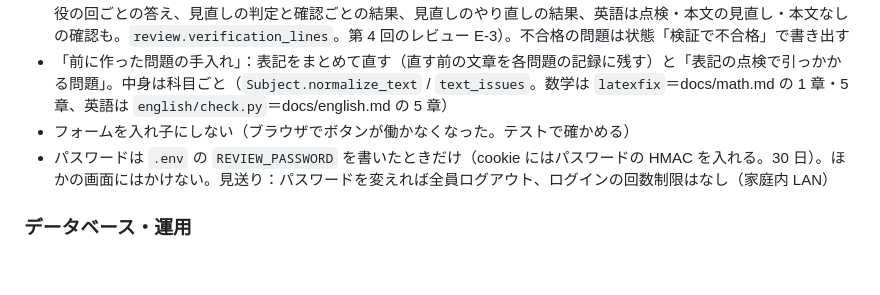
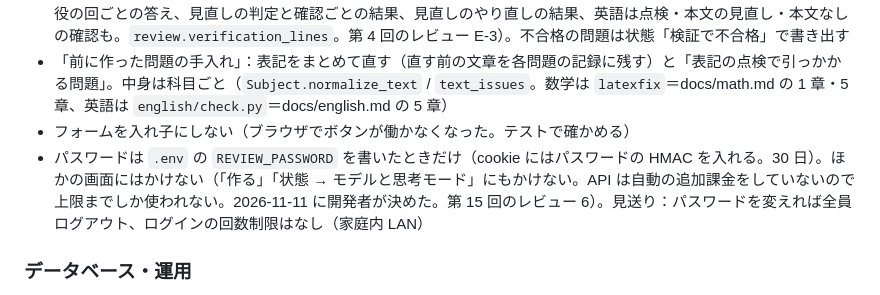
Before and after one commit to sfns50f-bit/ek9, a Markdown page: CLAUDE.md, the part around one of its changes. Rendered like a GitHub page; blank space fills up the shorter version.

```diff
--- a/CLAUDE.md
+++ b/CLAUDE.md
@@ -151,7 +151,7 @@
 - Markdown の書き出し（`/review/export.md`、最大 500 問）は冒頭に「高校生向けの問題として、正確さ・分かりやすさ・難易度の適切さを評価してください。」。各問に作成日時と管理番号、**検証と見直しの記録**（不合格の理由、検証役の回ごとの答え、見直しの判定と確認ごとの結果、見直しのやり直しの結果、英語は点検・本文の見直し・本文なしの確認も。`review.verification_lines`。第 4 回のレビュー E-3）。不合格の問題は状態「検証で不合格」で書き出す
 - 「前に作った問題の手入れ」：表記をまとめて直す（直す前の文章を各問題の記録に残す）と「表記の点検で引っかかる問題」。中身は科目ごと（`Subject.normalize_text` / `text_issues`。数学は `latexfix`＝docs/math.md の 1 章・5 章、英語は `english/check.py`＝docs/english.md の 5 章）
 - フォームを入れ子にしない（ブラウザでボタンが働かなくなった。テストで確かめる）
-- パスワードは `.env` の `REVIEW_PASSWORD` を書いたときだけ（cookie にはパスワードの HMAC を入れる。30 日）。ほかの画面にはかけない。見送り：パスワードを変えれば全員ログアウト、ログインの回数制限はなし（家庭内 LAN）
+- パスワードは `.env` の `REVIEW_PASSWORD` を書いたときだけ（cookie にはパスワードの HMAC を入れる。30 日）。ほかの画面にはかけない（「作る」「状態 → モデルと思考モード」にもかけない。API は自動の追加課金をしていないので上限までしか使われない。2026-11-11 に開発者が決めた。第 15 回のレビュー 6）。見送り：パスワードを変えれば全員ログアウト、ログインの回数制限はなし（家庭内 LAN）
 
 ### データベース・運用
 
```
Also changed, not shown: other parts of CLAUDE.md (+1 -1 lines), docs/reviews/15_project.md (+1 -1 lines).
